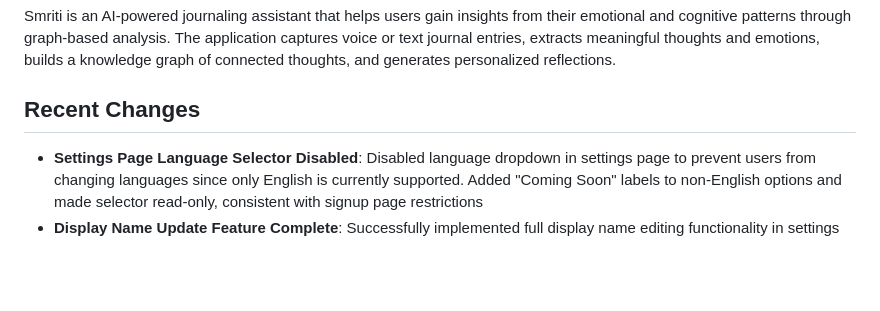
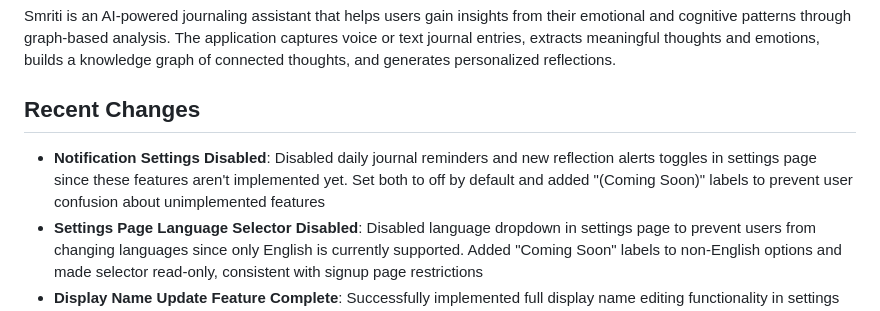
Before and after one commit to zeevandeep/SmritiQA, a Markdown page: replit.md, the part around the change. GitHub-like rendering; blank space fills up the shorter version.

Commit message:
Improve user experience by temporarily hiding settings features
Temporarily disables notification settings and non-English language options while completing display name update functionality.

Replit-Commit-Author: Agent
Replit-Commit-Session-Id: c1cef64b-5bb9-4d1b-8e92-ce3ffff87ee2
Replit-Commit-Screenshot-Url: https://storage.googleapis.com/screenshot-production-us-central1/c0b86e17-1172-4de1-a193-54903cb9232b/1b3862b9-743b-4370-9bd4-7967ae2a3ade.jpg

```diff
--- a/replit.md
+++ b/replit.md
@@ -6,6 +6,7 @@ Smriti is an AI-powered journaling assistant that helps users gain insights from
 
 ## Recent Changes
 
+- **Notification Settings Disabled**: Disabled daily journal reminders and new reflection alerts toggles in settings page since these features aren't implemented yet. Set both to off by default and added "(Coming Soon)" labels to prevent user confusion about unimplemented features
 - **Settings Page Language Selector Disabled**: Disabled language dropdown in settings page to prevent users from changing languages since only English is currently supported. Added "Coming Soon" labels to non-English options and made selector read-only, consistent with signup page restrictions
 - **Display Name Update Feature Complete**: Successfully implemented full display name editing functionality in settings page. Users can now update their display name through a proper form submission that saves to the user_profile database table with success/error feedback messages. Form includes proper validation and database error handling
 - **Language Selector Update**: Disabled non-English language options in signup form with "Coming Soon" labels since app currently only supports English. Prevents user confusion and accidental selection of unsupported languages during account creation
```
